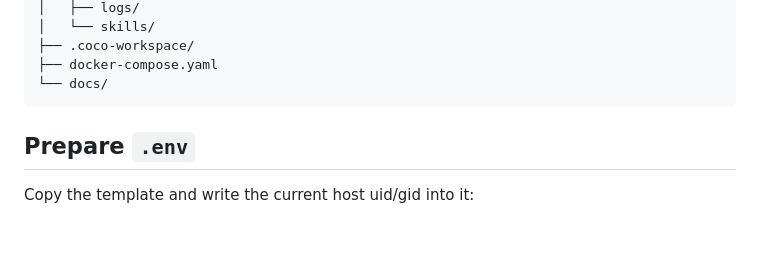
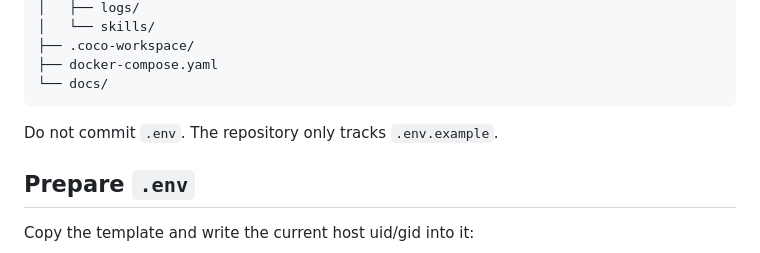
Before and after one commit to linw1995/coco, a Markdown page: docs/docker-compose.md, the part around the change. Drawn GitHub-style; blank space fills up the shorter version.

Commit message:
Restore env warning in compose docs

````diff
--- a/docs/docker-compose.md
+++ b/docs/docker-compose.md
@@ -22,6 +22,8 @@ Deploy from the repository root:
 ├── docker-compose.yaml
 └── docs/
 ```
+
+Do not commit `.env`. The repository only tracks `.env.example`.
 
 ## Prepare `.env`
 
````
